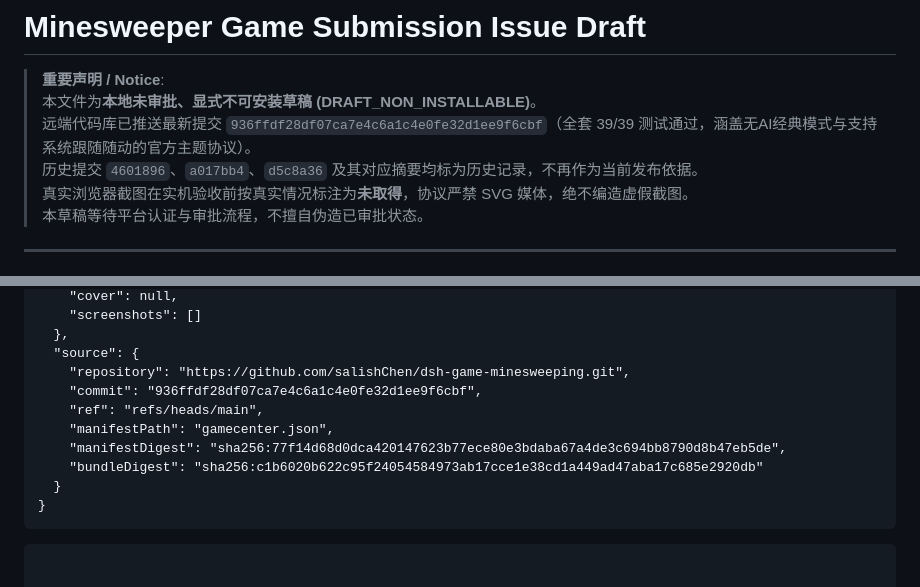
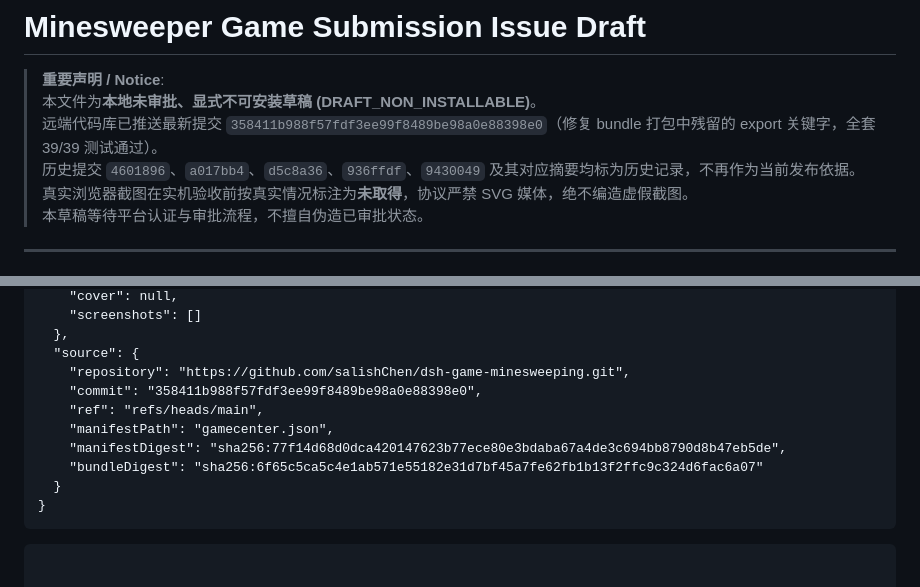
Before and after one commit to salishChen/dsh-game-minesweeping, a Markdown page: docs/issue-submission-minesweeping.md, 2 parts joined by grey strips. Rendered like a GitHub page.

Commit message:
docs: update issue submission draft with latest commit 358411b and bundle digest

````diff
--- a/docs/issue-submission-minesweeping.md
+++ b/docs/issue-submission-minesweeping.md
@@ -3,8 +3,8 @@
 
 > **重要声明 / Notice**:
 > 本文件为**本地未审批、显式不可安装草稿 (DRAFT_NON_INSTALLABLE)**。
-> 远端代码库已推送最新提交 `936ffdf28df07ca7e4c6a1c4e0fe32d1ee9f6cbf`（全套 39/39 测试通过，涵盖无AI经典模式与支持系统跟随随动的官方主题协议）。
-> 历史提交 `4601896`、`a017bb4`、`d5c8a36` 及其对应摘要均标为历史记录，不再作为当前发布依据。
+> 远端代码库已推送最新提交 `358411b988f57fdf3ee99f8489be98a0e88398e0`（修复 bundle 打包中残留的 export 关键字，全套 39/39 测试通过）。
+> 历史提交 `4601896`、`a017bb4`、`d5c8a36`、`936ffdf`、`9430049` 及其对应摘要均标为历史记录，不再作为当前发布依据。
 > 真实浏览器截图在实机验收前按真实情况标注为**未取得**，协议严禁 SVG 媒体，绝不编造虚假截图。
 > 本草稿等待平台认证与审批流程，不擅自伪造已审批状态。
 
@@ -78,11 +78,11 @@ A modern Web adaptation of classic Minesweeper engineered for the DeepSeek Harne
   },
   "source": {
     "repository": "https://github.com/salishChen/dsh-game-minesweeping.git",
-    "commit": "936ffdf28df07ca7e4c6a1c4e0fe32d1ee9f6cbf",
+    "commit": "358411b988f57fdf3ee99f8489be98a0e88398e0",
     "ref": "refs/heads/main",
     "manifestPath": "gamecenter.json",
     "manifestDigest": "sha256:77f14d68d0dca420147623b77ece80e3bdaba67a4de3c694bb8790d8b47eb5de",
-    "bundleDigest": "sha256:c1b6020b622c95f24054584973ab17cce1e38cd1a449ad47aba17c685e2920db"
+    "bundleDigest": "sha256:6f65c5ca5c4e1ab571e55182e31d7bf45a7fe62fb1b13f2ffc9c324d6fac6a07"
   }
 }
 ```
````
